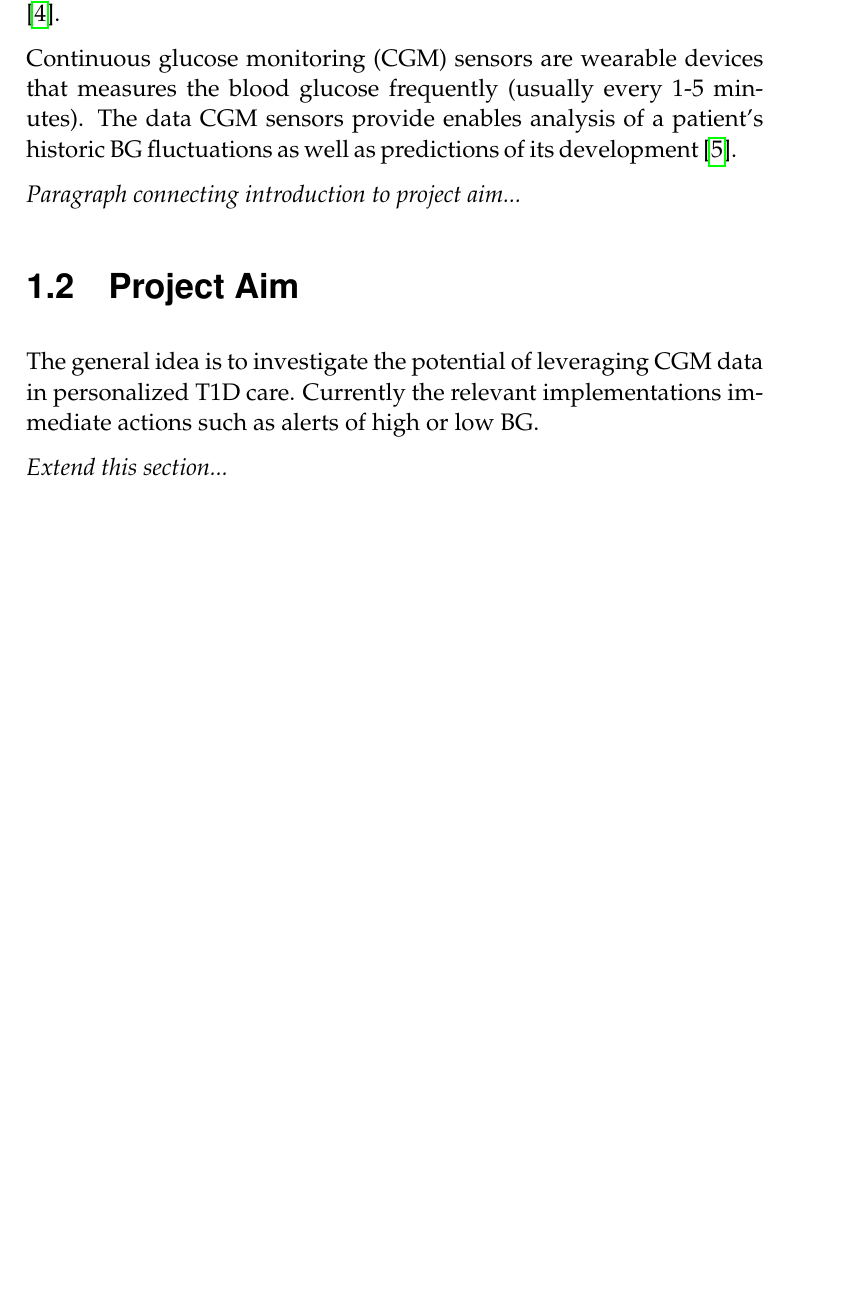
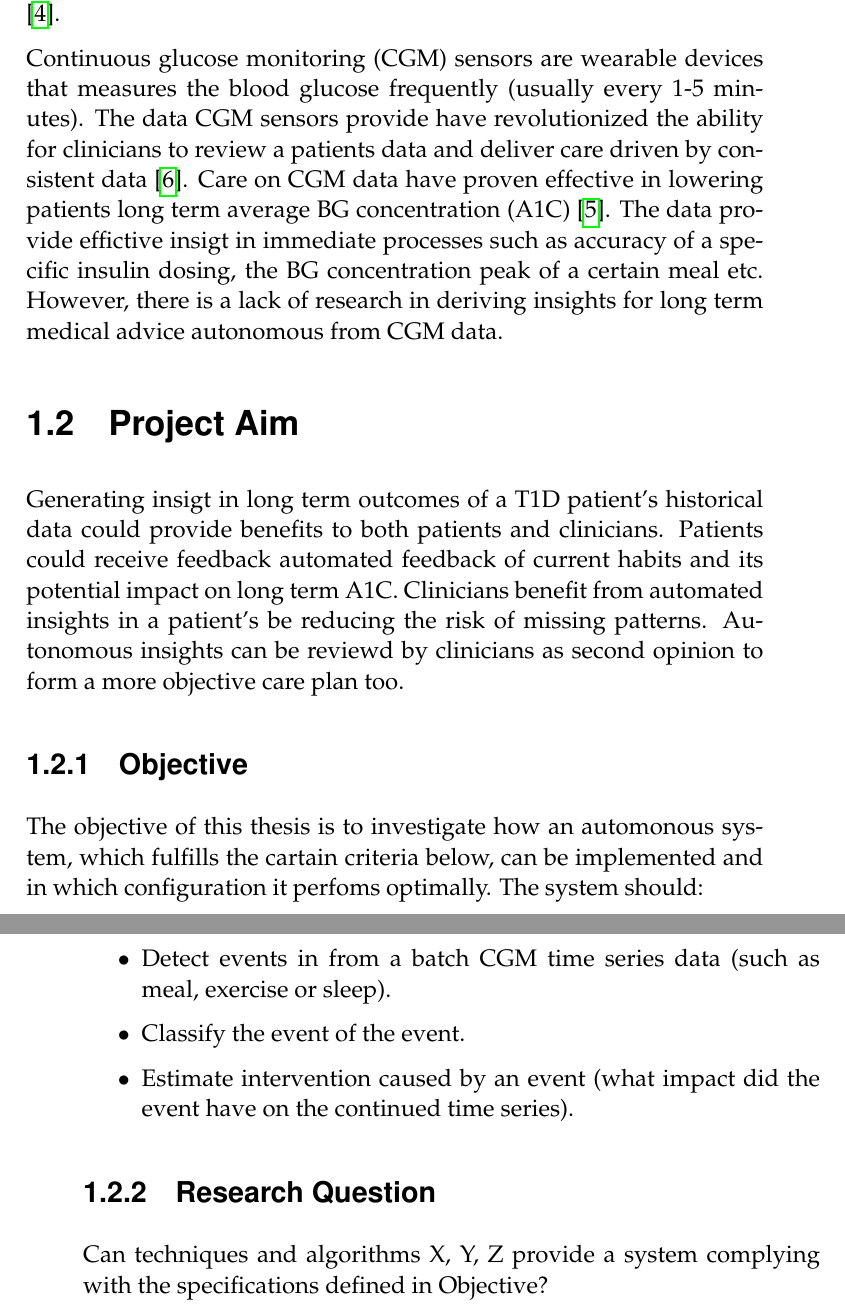
Before and after one commit to ThonyPrice/Master_Thesis, a LaTeX thesis (LaTeX/Project_specification/project_spec.tex, which reads LaTeX/Project_specification/ch1_introduction.tex): part of page 6 of 14 before the commit and two parts of pages 6 and 7 of 15 after it, the two joined at a grey line, cut so that both start at the same text, the shorter picture padded with empty space. The pictures show the PDF file LaTeX/Project_specification/project_spec.pdf that the author committed with the source.

Commit message:
Added project aim and objective sections

```diff
--- a/LaTeX/Project_specification/ch1_introduction.tex
+++ b/LaTeX/Project_specification/ch1_introduction.tex
@@ -23,4 +23,6 @@ Patients favorably consults a clinician regularly to get consultation regarding
 
 Continuous glucose monitoring (CGM) sensors are wearable devices that measures the blood glucose frequently (usually every 1-5 minutes).
 The data CGM sensors provide have revolutionized the ability for clinicians to review a patients data and deliver care driven by consistent data \parencite{Facchinetti2016}.
+Care on CGM data have proven effective in lowering patients long term average BG concentration (A1C) \parencite{dungan2018monitoring}.
 The data provide effictive insigt in immediate processes such as accuracy of a specific insulin dosing, the BG concentration peak of a certain meal etc.
+However, there is a lack of research in deriving insights for long term medical advice autonomous from CGM data.
@@ -31,7 +29,20 @@ Patints could through very hand on interaction gain insight in which activities
 
 \section{Project Aim}
 
-The general idea is to investigate the potential of leveraging CGM data in personalized T1D care.
-Currently the relevant implementations immediate actions such as alerts of high or low BG.
+Generating insigt in long term outcomes of a T1D patient's historical data could provide benefits to both patients and clinicians.
+Patients could receive feedback automated feedback of current habits and its potential impact on long term A1C.
+Clinicians benefit from automated insights in a patient's be reducing the risk of missing patterns.
+Autonomous insights can be reviewd by clinicians as second opinion to form a more objective care plan too.
 
-\textit{Extend this section...}
+\subsection{Objective}
+
+The objective of this thesis is to investigate how an automonous system, which fulfills the cartain criteria below, can be implemented and in which configuration it perfoms optimally. The system should:
+\begin{itemize}
+  \item Detect events in from a batch CGM time series data (such as meal, exercise or sleep).
+  \item Classify the event of the event.
+  \item Estimate intervention caused by an event (what impact did the event have on the continued time series).
+\end{itemize}
+
+\subsection{Research Question}
+
+Can techniques and algorithms X, Y, Z provide a system complying with the specifications defined in Objective?
```
Also changed, not shown: LaTeX/Project_specification/project_spec.pdf, LaTeX/Project_specification/ch1_introduction.tex (4 more changed lines).
